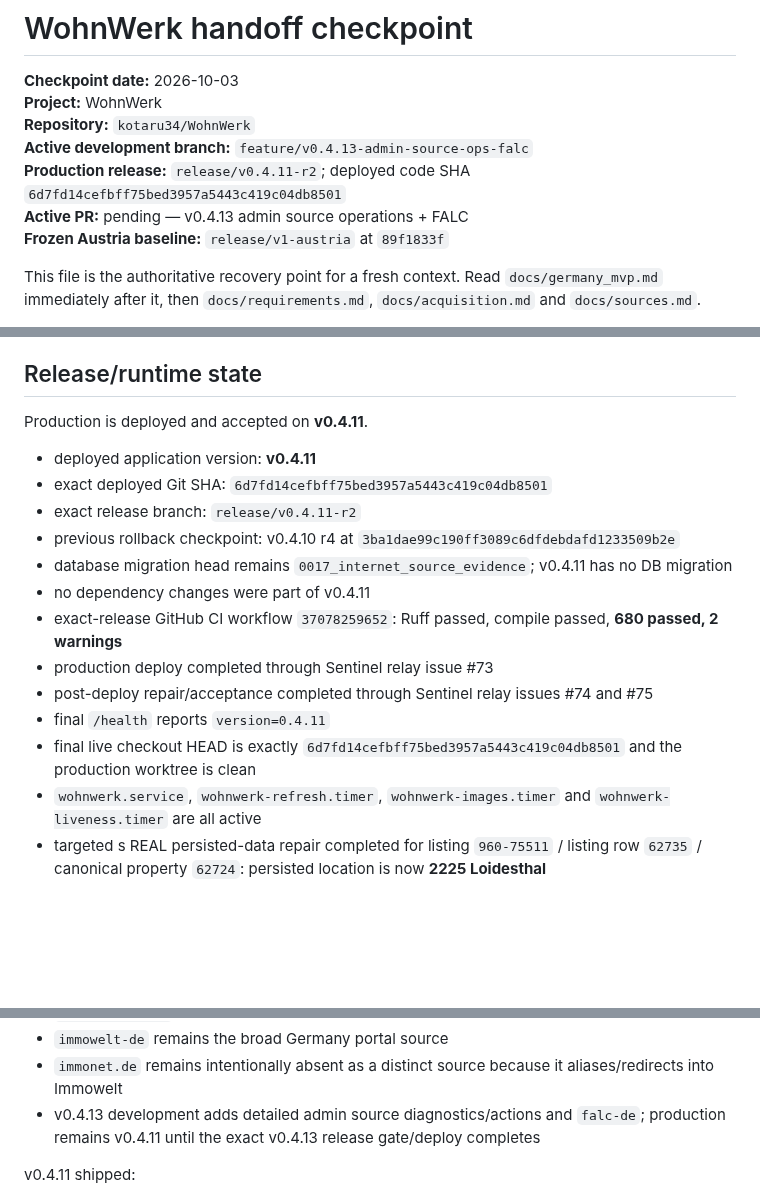
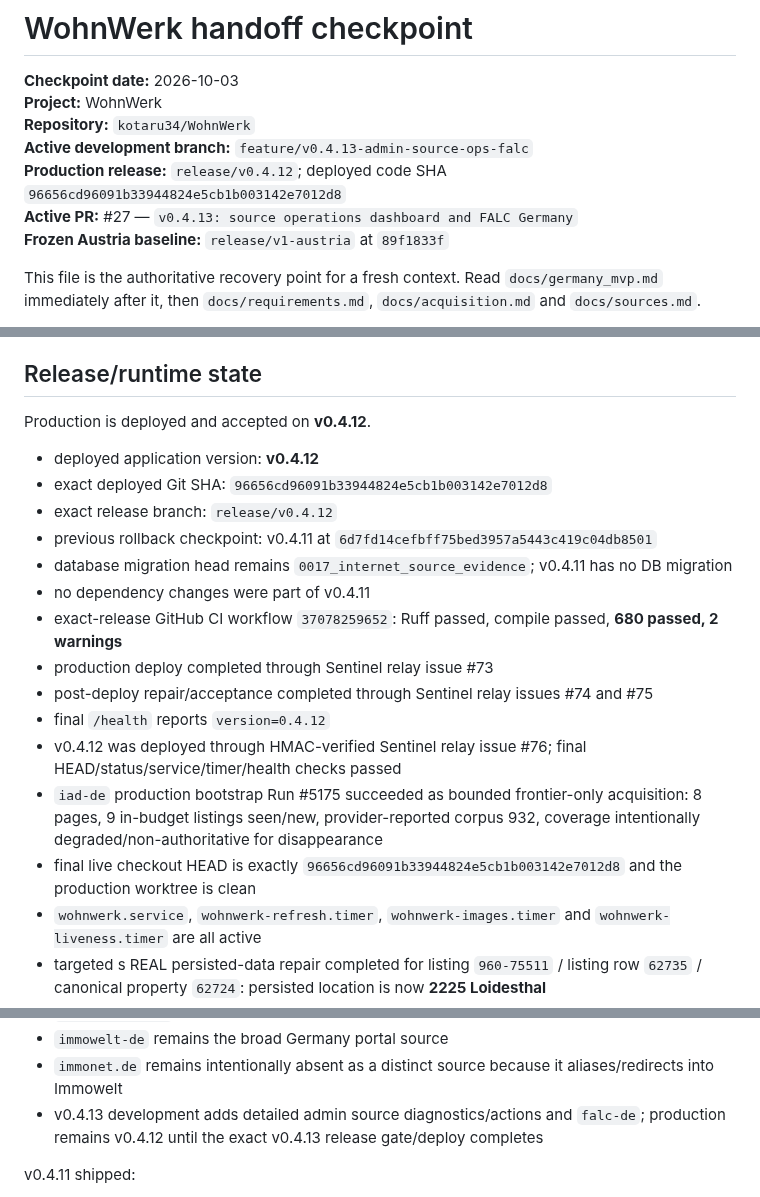
Before and after one commit to kotaru34/WohnWerk, a Markdown page: HANDOFF.md, 3 parts joined by grey strips. Drawn GitHub-style; blank space fills up the shorter version.

Commit message:
Record deployed v0.4.12 and active v0.4.13 work

```diff
--- a/HANDOFF.md
+++ b/HANDOFF.md
@@ -4,8 +4,8 @@
 **Project:** WohnWerk
 **Repository:** `kotaru34/WohnWerk`
 **Active development branch:** `feature/v0.4.13-admin-source-ops-falc`
-**Production release:** `release/v0.4.11-r2`; deployed code SHA `6d7fd14cefbff75bed3957a5443c419c04db8501`
-**Active PR:** pending — v0.4.13 admin source operations + FALC
+**Production release:** `release/v0.4.12`; deployed code SHA `96656cd96091b33944824e5cb1b003142e7012d8`
+**Active PR:** #27 — `v0.4.13: source operations dashboard and FALC Germany`
 **Frozen Austria baseline:** `release/v1-austria` at `89f1833f`
 
 This file is the authoritative recovery point for a fresh context. Read
@@ -33,19 +33,21 @@ The active Germany phase is now **house-only**.
 
 ## Release/runtime state
 
-Production is deployed and accepted on **v0.4.11**.
+Production is deployed and accepted on **v0.4.12**.
 
-- deployed application version: **v0.4.11**
-- exact deployed Git SHA: `6d7fd14cefbff75bed3957a5443c419c04db8501`
-- exact release branch: `release/v0.4.11-r2`
-- previous rollback checkpoint: v0.4.10 r4 at `3ba1dae99c190ff3089c6dfdebdafd1233509b2e`
+- deployed application version: **v0.4.12**
+- exact deployed Git SHA: `96656cd96091b33944824e5cb1b003142e7012d8`
+- exact release branch: `release/v0.4.12`
+- previous rollback checkpoint: v0.4.11 at `6d7fd14cefbff75bed3957a5443c419c04db8501`
 - database migration head remains `0017_internet_source_evidence`; v0.4.11 has no DB migration
 - no dependency changes were part of v0.4.11
 - exact-release GitHub CI workflow `37078259652`: Ruff passed, compile passed, **680 passed, 2 warnings**
 - production deploy completed through Sentinel relay issue #73
 - post-deploy repair/acceptance completed through Sentinel relay issues #74 and #75
-- final `/health` reports `version=0.4.11`
-- final live checkout HEAD is exactly `6d7fd14cefbff75bed3957a5443c419c04db8501` and the production worktree is clean
+- final `/health` reports `version=0.4.12`
+- v0.4.12 was deployed through HMAC-verified Sentinel relay issue #76; final HEAD/status/service/timer/health checks passed
+- `iad-de` production bootstrap Run #5175 succeeded as bounded frontier-only acquisition: 8 pages, 9 in-budget listings seen/new, provider-reported corpus 932, coverage intentionally degraded/non-authoritative for disappearance
+- final live checkout HEAD is exactly `96656cd96091b33944824e5cb1b003142e7012d8` and the production worktree is clean
 - `wohnwerk.service`, `wohnwerk-refresh.timer`, `wohnwerk-images.timer` and `wohnwerk-liveness.timer` are all active
 - targeted s REAL persisted-data repair completed for listing `960-75511` / listing row `62735` / canonical property `62724`: persisted location is now **2225 Loidesthal**
 - repair evidence was read back as `source_postal_code=2225`, `detail_postal_code=2225`, `detail_city=Loidesthal`
@@ -60,7 +62,7 @@ Production is deployed and accepted on **v0.4.11**.
 - `immoscout24-de` remains unscheduled behind the explicit challenge boundary
 - `immowelt-de` remains the broad Germany portal source
 - `immonet.de` remains intentionally absent as a distinct source because it aliases/redirects into Immowelt
-- v0.4.13 development adds detailed admin source diagnostics/actions and `falc-de`; production remains v0.4.11 until the exact v0.4.13 release gate/deploy completes
+- v0.4.13 development adds detailed admin source diagnostics/actions and `falc-de`; production remains v0.4.12 until the exact v0.4.13 release gate/deploy completes
 
 v0.4.11 shipped:
 - branded provenance badges on house catalog cards and house detail, with all unique retained sources on deduplicated canonical properties;
```
Also changed, not shown: other parts of HANDOFF.md (+1 -1 lines).
